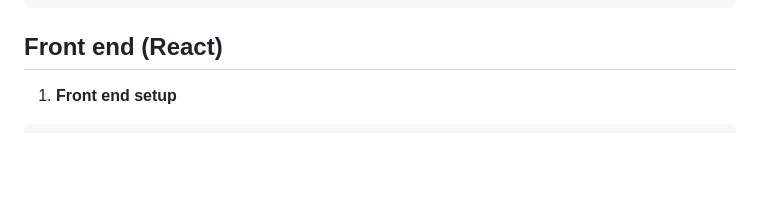
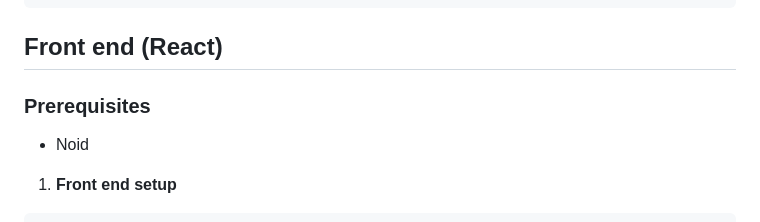
Before and after one commit to natedugg/icapital-no-ai, a Markdown page: README.md, the part around the change. GitHub-like rendering; blank space fills up the shorter version.

````diff
--- a/README.md
+++ b/README.md
@@ -80,6 +80,9 @@ rails server -p 3000
 
 ## Front end (React)
 
+### Prerequisites
+- Noid
+
 1. **Front end setup**
 ```
 cd ../frontend
````
